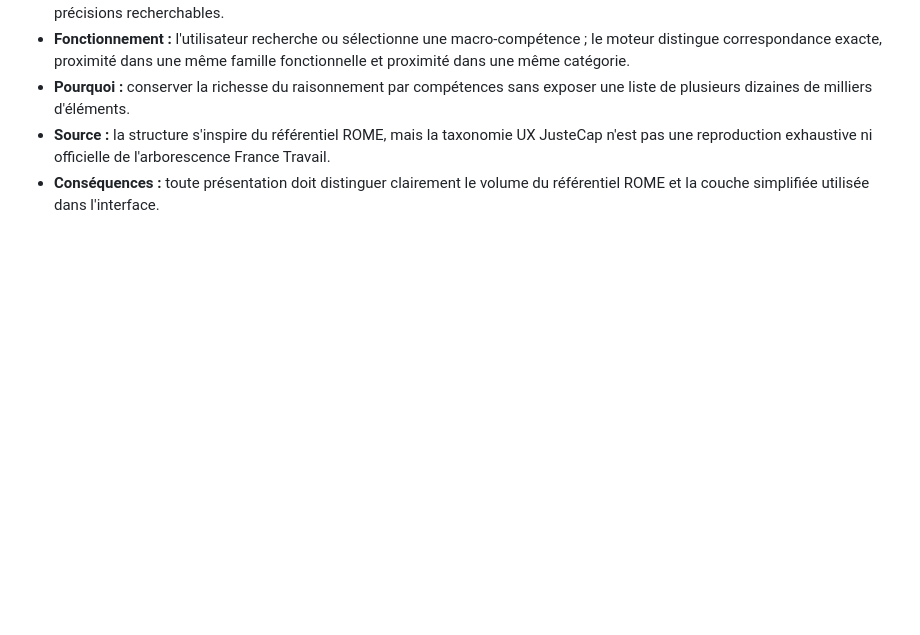
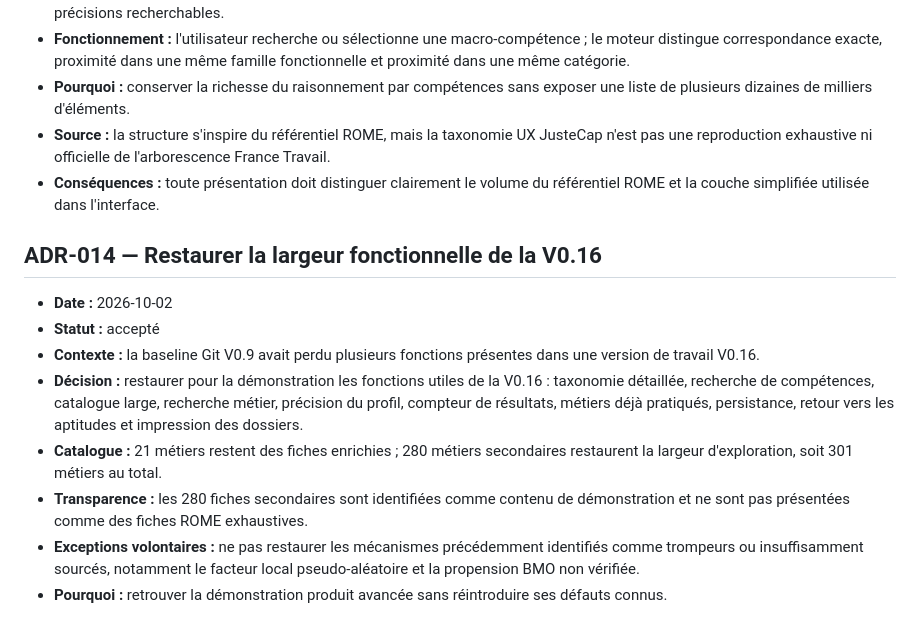
Before and after one commit to ShiivMods/orientation_prototype, a Markdown page: DECISIONS.md, the part around the change. GitHub-like rendering; blank space fills up the shorter version.

Commit message:
docs: record full V0.16 feature restoration

```diff
--- a/DECISIONS.md
+++ b/DECISIONS.md
@@ -111,3 +111,14 @@ Ce fichier garde la trace du **pourquoi** des choix importants afin d'éviter qu
 - **Pourquoi :** conserver la richesse du raisonnement par compétences sans exposer une liste de plusieurs dizaines de milliers d'éléments.
 - **Source :** la structure s'inspire du référentiel ROME, mais la taxonomie UX JusteCap n'est pas une reproduction exhaustive ni officielle de l'arborescence France Travail.
 - **Conséquences :** toute présentation doit distinguer clairement le volume du référentiel ROME et la couche simplifiée utilisée dans l'interface.
+
+
+## ADR-014 — Restaurer la largeur fonctionnelle de la V0.16
+- **Date :** 2026-10-02
+- **Statut :** accepté
+- **Contexte :** la baseline Git V0.9 avait perdu plusieurs fonctions présentes dans une version de travail V0.16.
+- **Décision :** restaurer pour la démonstration les fonctions utiles de la V0.16 : taxonomie détaillée, recherche de compétences, catalogue large, recherche métier, précision du profil, compteur de résultats, métiers déjà pratiqués, persistance, retour vers les aptitudes et impression des dossiers.
+- **Catalogue :** 21 métiers restent des fiches enrichies ; 280 métiers secondaires restaurent la largeur d'exploration, soit 301 métiers au total.
+- **Transparence :** les 280 fiches secondaires sont identifiées comme contenu de démonstration et ne sont pas présentées comme des fiches ROME exhaustives.
+- **Exceptions volontaires :** ne pas restaurer les mécanismes précédemment identifiés comme trompeurs ou insuffisamment sourcés, notamment le facteur local pseudo-aléatoire et la propension BMO non vérifiée.
+- **Pourquoi :** retrouver la démonstration produit avancée sans réintroduire ses défauts connus.
```
